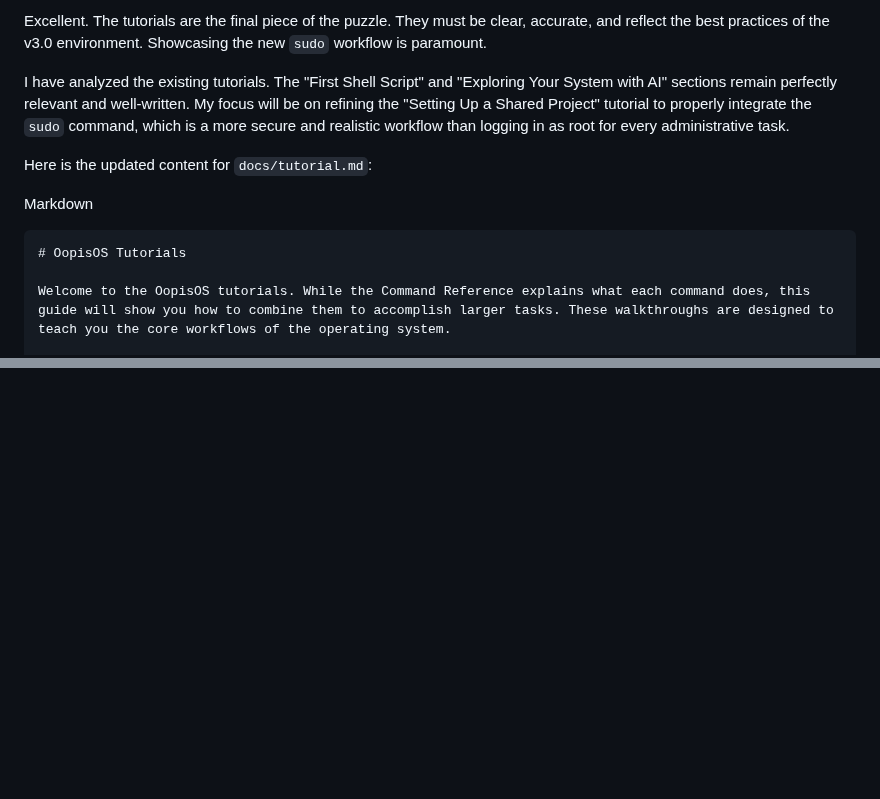
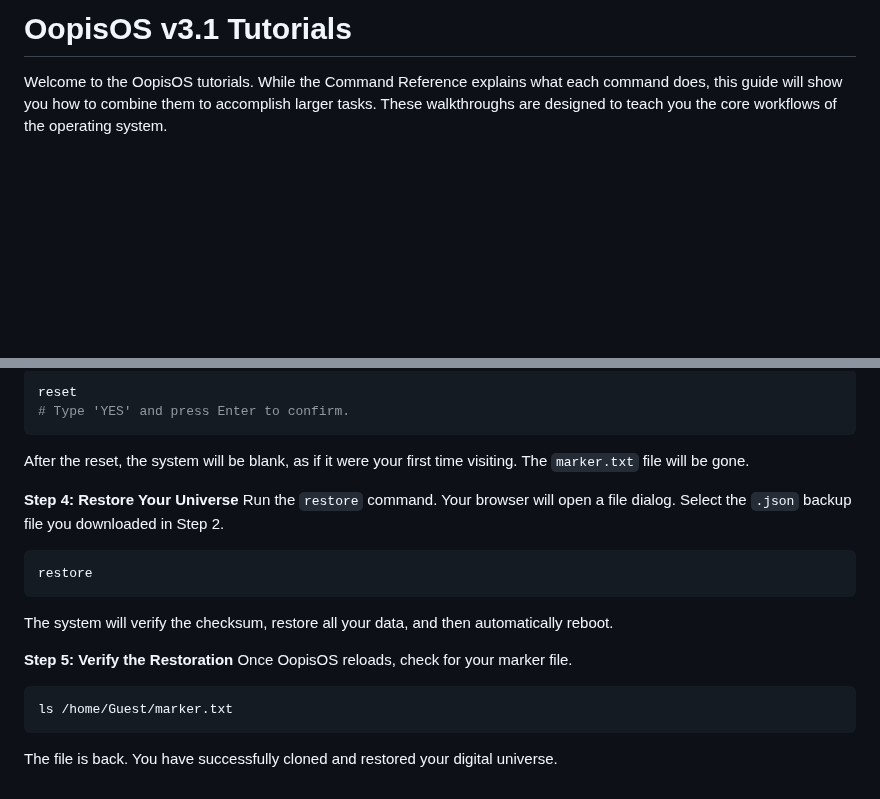
Before and after one commit to aedmark/Oopis-OS, a Markdown page: docs/tutorial.md, 2 parts joined by grey strips. GitHub-like rendering; blank space fills up the shorter version.

`````diff
--- a/docs/tutorial.md
+++ b/docs/tutorial.md
@@ -1,13 +1,4 @@
-Excellent. The tutorials are the final piece of the puzzle. They must be clear, accurate, and reflect the best practices of the v3.0 environment. Showcasing the new `sudo` workflow is paramount.
-
-I have analyzed the existing tutorials. The "First Shell Script" and "Exploring Your System with AI" sections remain perfectly relevant and well-written. My focus will be on refining the "Setting Up a Shared Project" tutorial to properly integrate the `sudo` command, which is a more secure and realistic workflow than logging in as root for every administrative task.
-
-Here is the updated content for `docs/tutorial.md`:
-
-Markdown
-
-````
-# OopisOS Tutorials
+# OopisOS v3.1 Tutorials
 
 Welcome to the OopisOS tutorials. While the Command Reference explains what each command does, this guide will show you how to combine them to accomplish larger tasks. These walkthroughs are designed to teach you the core workflows of the operating system.
 
@@ -215,0 +176,24 @@ This demonstrates how OopisOS's AI tools provide a powerful, natural-language in
+```bash
+reset
+# Type 'YES' and press Enter to confirm.
+```
+
+After the reset, the system will be blank, as if it were your first time visiting. The `marker.txt` file will be gone.
+
+**Step 4: Restore Your Universe**
+Run the `restore` command. Your browser will open a file dialog. Select the `.json` backup file you downloaded in Step 2.
+
+```bash
+restore
+```
+
+The system will verify the checksum, restore all your data, and then automatically reboot.
+
+**Step 5: Verify the Restoration**
+Once OopisOS reloads, check for your marker file.
+
+```bash
+ls /home/Guest/marker.txt
+```
+
+The file is back. You have successfully cloned and restored your digital universe.
`````
Also changed, not shown: other parts of docs/tutorial.md (+83 -114 lines).
